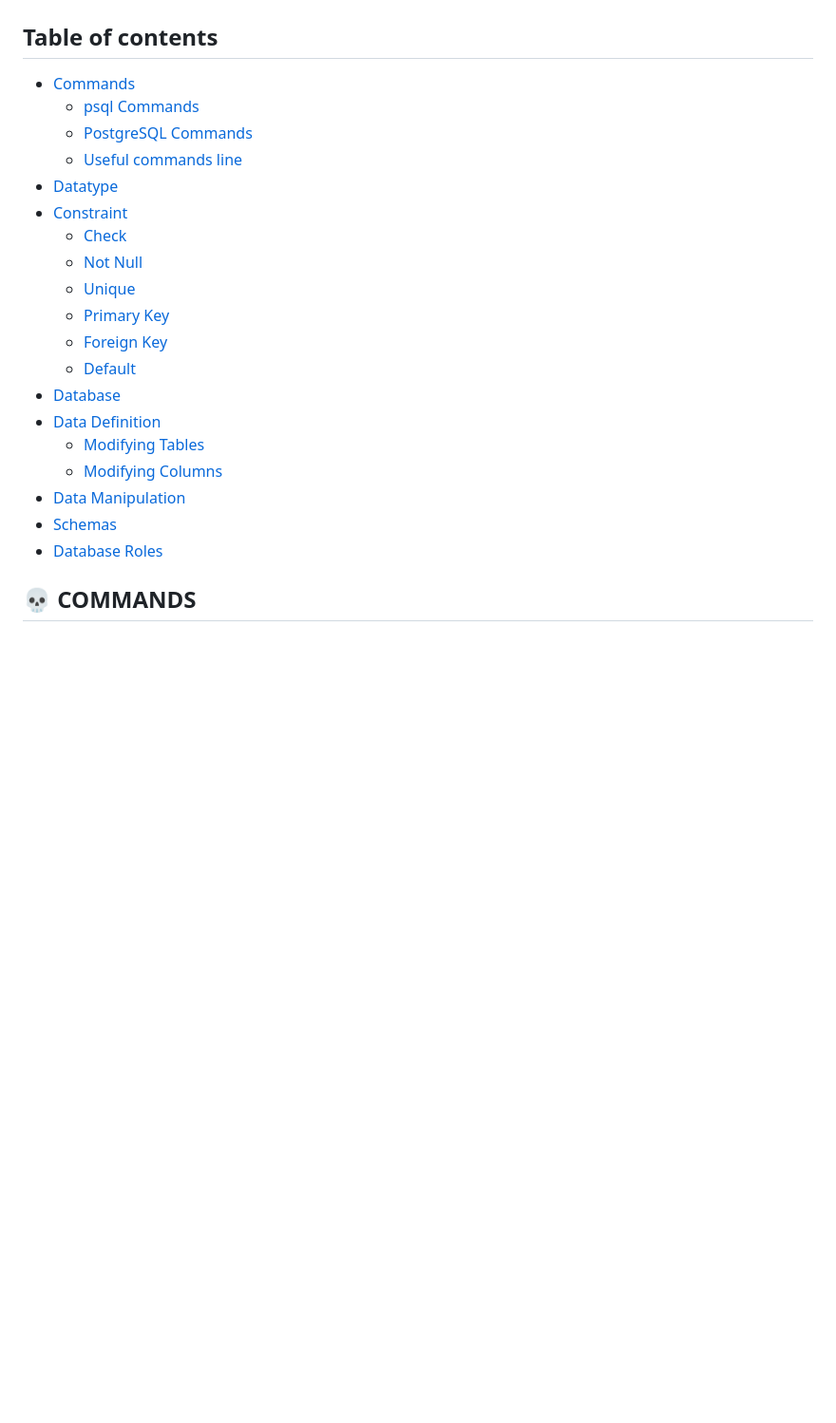
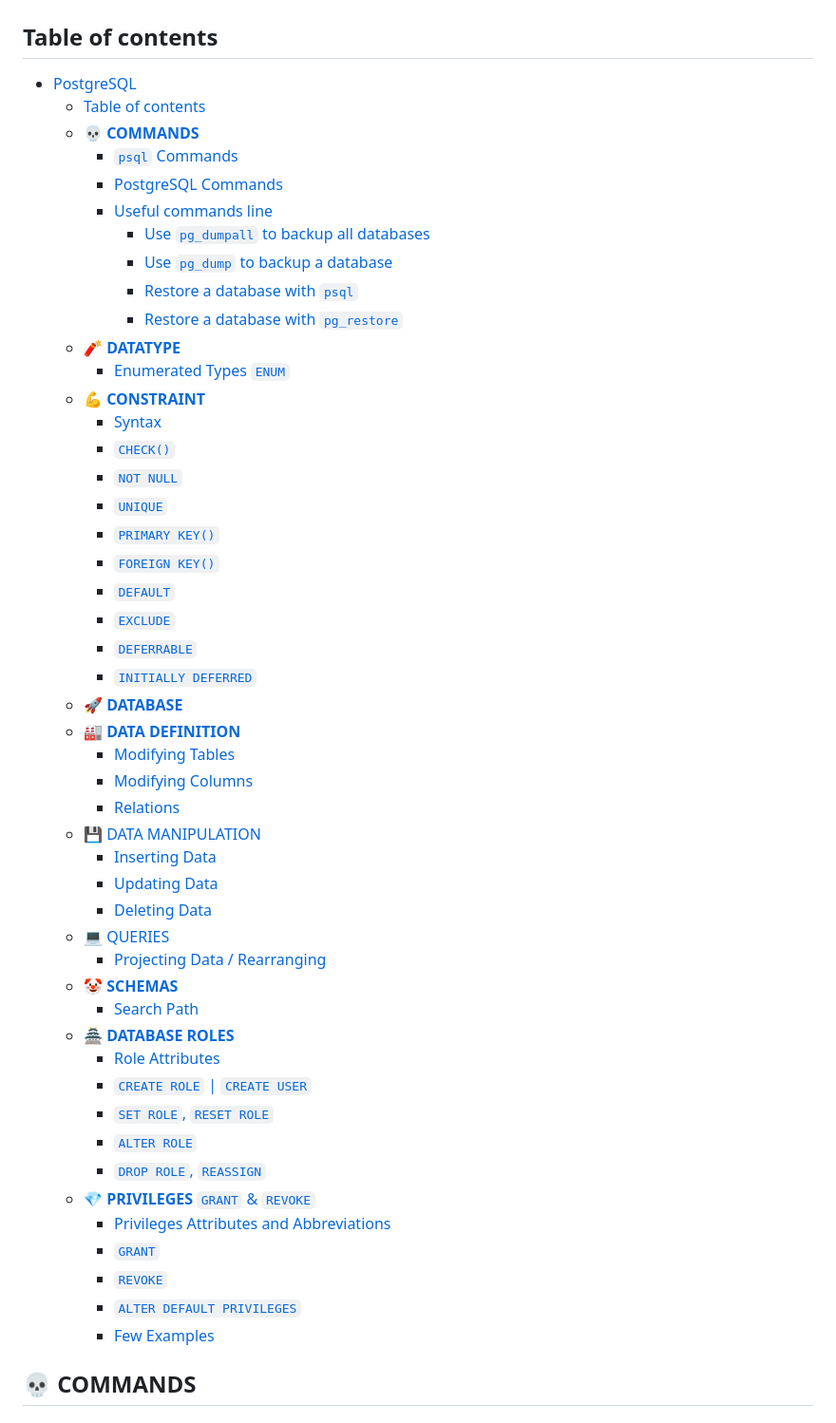
Before and after one commit to sizarcorpse/Postgresverse, a Markdown page: document/101.md, the part around the change printed below. Shown: that part at 95% size. Rendered like a GitHub page; blank space fills up the shorter version.

Commit message:
feat: update document update table of contents

```diff
--- a/document/101.md
+++ b/document/101.md
@@ -2,25 +2,54 @@
 
 ## Table of contents
 
-- [Commands](#-commands)
-  - [psql Commands](#psql-commands)
-  - [PostgreSQL Commands](#postgresql-commands)
-  - [Useful commands line](#useful-commands-line)
-- [Datatype](#-datatype)
-- [Constraint](#-constraint)
-  - [Check](#check)
-  - [Not Null](#not-null)
-  - [Unique](#unique)
-  - [Primary Key](#primary-key)
-  - [Foreign Key](#foreign-key)
-  - [Default](#default)
-- [Database](#-database)
-- [Data Definition](#-data-definition)
-  - [Modifying Tables](#modifying-tables)
-  - [Modifying Columns](#modifying-columns)
-- [Data Manipulation](#-data-manipulation)
-- [Schemas](#-schemas)
-- [Database Roles](#-database-roles)
+- [PostgreSQL](#postgresql)
+  - [Table of contents](#table-of-contents)
+  - [💀 **COMMANDS**](#-commands)
+    - [`psql` Commands](#psql-commands)
+    - [PostgreSQL Commands](#postgresql-commands)
+    - [Useful commands line](#useful-commands-line)
+      - [Use `pg_dumpall` to backup all databases](#use-pg_dumpall-to-backup-all-databases)
+      - [Use `pg_dump` to backup a database](#use-pg_dump-to-backup-a-database)
+      - [Restore a database with `psql`](#restore-a-database-with-psql)
+      - [Restore a database with `pg_restore`](#restore-a-database-with-pg_restore)
+  - [🧨 **DATATYPE**](#-datatype)
+    - [Enumerated Types `ENUM`](#enumerated-types-enum)
+  - [💪 **CONSTRAINT**](#-constraint)
+    - [Syntax](#syntax)
+    - [`CHECK()`](#check)
+    - [`NOT NULL`](#not-null)
+    - [`UNIQUE`](#unique)
+    - [`PRIMARY KEY()`](#primary-key)
+    - [`FOREIGN KEY()`](#foreign-key)
+    - [`DEFAULT`](#default)
+    - [`EXCLUDE`](#exclude)
+    - [`DEFERRABLE`](#deferrable)
+    - [`INITIALLY DEFERRED`](#initially-deferred)
+  - [🚀 **DATABASE**](#-database)
+  - [🏭 **DATA DEFINITION**](#-data-definition)
+    - [Modifying Tables](#modifying-tables)
+    - [Modifying Columns](#modifying-columns)
+    - [Relations](#relations)
+  - [💾 DATA MANIPULATION](#-data-manipulation)
+    - [Inserting Data](#inserting-data)
+    - [Updating Data](#updating-data)
+    - [Deleting Data](#deleting-data)
+  - [💻 QUERIES](#-queries)
+    - [Projecting Data / Rearranging](#projecting-data--rearranging)
+  - [🤡 **SCHEMAS**](#-schemas)
+    - [Search Path](#search-path)
+  - [🏯 **DATABASE ROLES**](#-database-roles)
+    - [Role Attributes](#role-attributes)
+    - [`CREATE ROLE` | `CREATE USER`](#create-role--create-user)
+    - [`SET ROLE`, `RESET ROLE`](#set-role-reset-role)
+    - [`ALTER ROLE`](#alter-role)
+    - [`DROP ROLE`, `REASSIGN`](#drop-role-reassign)
+  - [💎 **PRIVILEGES** `GRANT` \& `REVOKE`](#-privileges-grant--revoke)
+    - [Privileges Attributes and Abbreviations](#privileges-attributes-and-abbreviations)
+    - [`GRANT`](#grant)
+    - [`REVOKE`](#revoke)
+    - [`ALTER DEFAULT PRIVILEGES`](#alter-default-privileges)
+    - [Few Examples](#few-examples)
 
 ## 💀 **COMMANDS**
 
```
Also changed, not shown: other parts of document/101.md (+2 -2 lines).
